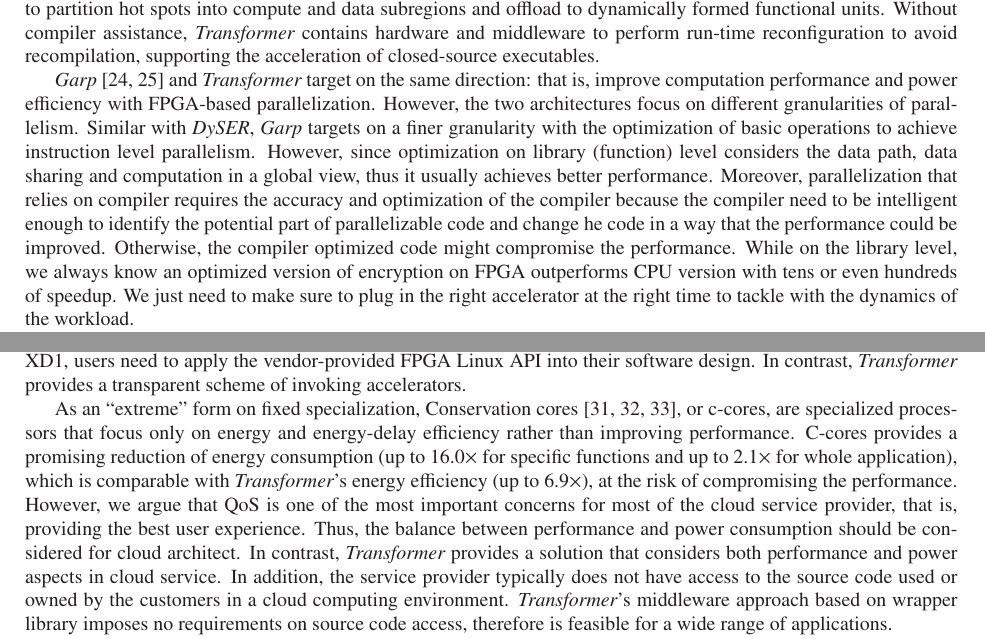
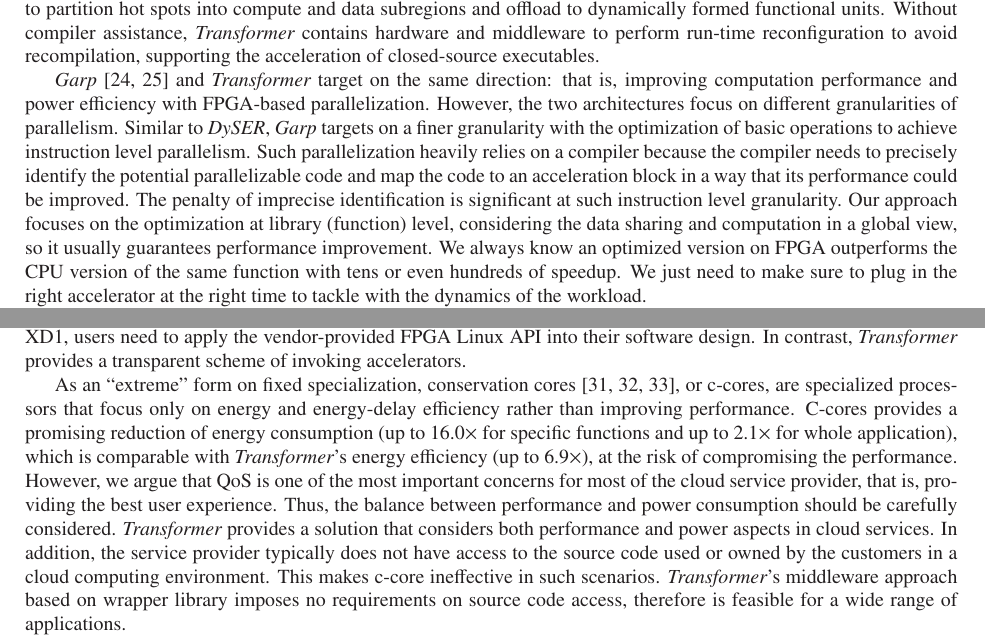
Before and after one commit to Peilong/transformer, a LaTeX paper (elsevier14.tex, which reads related.tex): two parts of pages 3 and 4 of 22, joined at a grey line, cut so that both start at the same text. Compiled offline with LaTeX, dvips and Ghostscript.

Commit message:
updates to arch and related

```diff
--- a/related.tex
+++ b/related.tex
@@ -50,7 +50,25 @@ hardware and middleware to perform run-time reconfiguration to avoid
 recompilation, supporting the acceleration of closed-source
 executables.
 
-{\em Garp} \cite{Garp:1997,Garp:2000} and {\em Transformer} target on the same direction: that is, improve computation performance and power efficiency with FPGA-based parallelization. However, the two architectures focus on different granularities of parallelism. Similar with {\em DySER}, {\em Garp} targets on a finer granularity with the optimization of basic operations to achieve instruction level parallelism. However, since optimization on library (function) level considers the data path, data sharing and computation in a global view, thus it usually achieves better performance. Moreover, parallelization that relies on compiler requires the accuracy and optimization of the compiler because the compiler need to be intelligent enough to identify the potential part of parallelizable code and change he code in a way that the performance could be improved. Otherwise, the compiler optimized code might compromise the performance. While on the library level, we always know an optimized version of encryption on FPGA outperforms CPU version with tens or even hundreds of speedup. We just need to make sure to plug in the right accelerator at the right time to tackle with the dynamics of the workload.
+{\em Garp} \cite{Garp:1997,Garp:2000} and {\em Transformer} target on
+the same direction: that is, improving computation performance and power
+efficiency with FPGA-based parallelization. However, the two
+architectures focus on different granularities of parallelism. Similar
+to {\em DySER}, {\em Garp} targets on a finer granularity with the
+optimization of basic operations to achieve instruction level
+parallelism. Such parallelization heavily relies on a compiler because the compiler needs to
+precisely identify the potential parallelizable code and map the code
+to an acceleration block in a way that its performance could be
+improved. The penalty of imprecise identification is significant at such instruction level granularity.
+%Otherwise, the compiler optimized code might compromise the
+%performance.
+Our approach focuses on the optimization at library (function) level,
+considering the data sharing and computation in a global
+view, so it usually guarantees performance improvement. We always know
+an optimized version on FPGA outperforms the CPU version of the same
+function with tens or even hundreds of speedup. We just need to make
+sure to plug in the right accelerator at the right time to tackle with
+the dynamics of the workload.
 
 Other works such as HiPPAI \cite{Stillwell:2009if} and EXOCHI
 \cite{Wang:2007bc} propose new programming environment or interface
@@ -115,7 +133,22 @@ vendor-provided FPGA Linux API into their software design. In
 contrast, {\em Transformer} provides a transparent scheme of invoking
 accelerators.
 
-As an ``extreme" form on fixed specialization, Conservation cores \cite{Venkatesh:2010:CCR:1735970.1736044,Venkatesh:2010:CCR:1736020.1736044,Venkatesh:2010:CCR:1735971.1736044}, or c-cores, are specialized processors that focus only on energy and energy-delay efficiency rather than improving performance. C-cores provides a promising reduction of energy consumption (up to 16.0$\times$ for specific functions and up to 2.1$\times$ for whole application), which is comparable with {\em Transformer}'s energy efficiency (up to 6.9$\times$), at the risk of compromising the performance. However, we argue that QoS is one of the most important concerns for most of the cloud service provider, that is, providing the best user experience. Thus, the balance between performance and power consumption should be considered for cloud architect. In contrast, {\em Transformer} provides a solution that considers both performance and power aspects in cloud service. In addition, the service provider typically does not have access to the source code used or owned by the customers in a cloud computing environment. {\em Transformer}'s middleware approach based on wrapper library imposes no requirements on source code access, therefore is feasible for a wide range of applications.
+As an ``extreme" form on fixed specialization, conservation cores
+\cite{Venkatesh:2010:CCR:1735970.1736044,Venkatesh:2010:CCR:1736020.1736044,Venkatesh:2010:CCR:1735971.1736044},
+or c-cores, are specialized processors that focus only on energy and
+energy-delay efficiency rather than improving performance. C-cores
+provides a promising reduction of energy consumption (up to
+16.0$\times$ for specific functions and up to 2.1$\times$ for whole
+application), which is comparable with {\em Transformer}'s energy
+efficiency (up to 6.9$\times$), at the risk of compromising the
+performance. However, we argue that QoS is one of the most important
+concerns for most of the cloud service provider, that is, providing
+the best user experience. Thus, the balance between performance and
+power consumption should be carefully considered. {\em Transformer}
+provides a solution that considers both performance and power aspects
+in cloud services. In addition, the service provider typically does
+not have access to the source code used or owned by the customers in a
+cloud computing environment. This makes c-core ineffective in such scenarios. {\em Transformer}'s middleware approach based on wrapper library imposes no requirements on source code access, therefore is feasible for a wide range of applications.
 
 Given the reprogramming/partial-reconfiguration costs of FPGA-type of
 logics (in the order of tens or hundreds of milliseconds depending on
```
Also changed, not shown: arch.tex (+5 -4 lines), related.tex (4 more changed lines).
